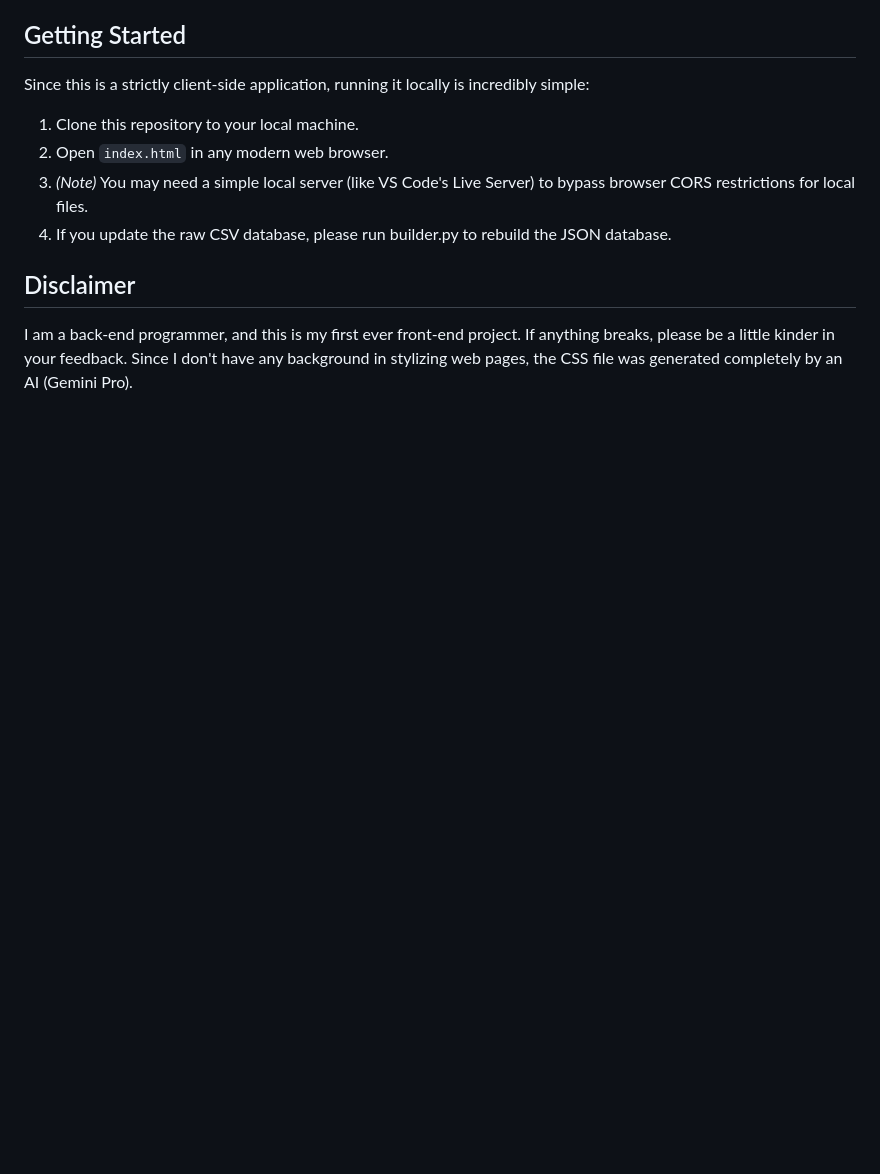
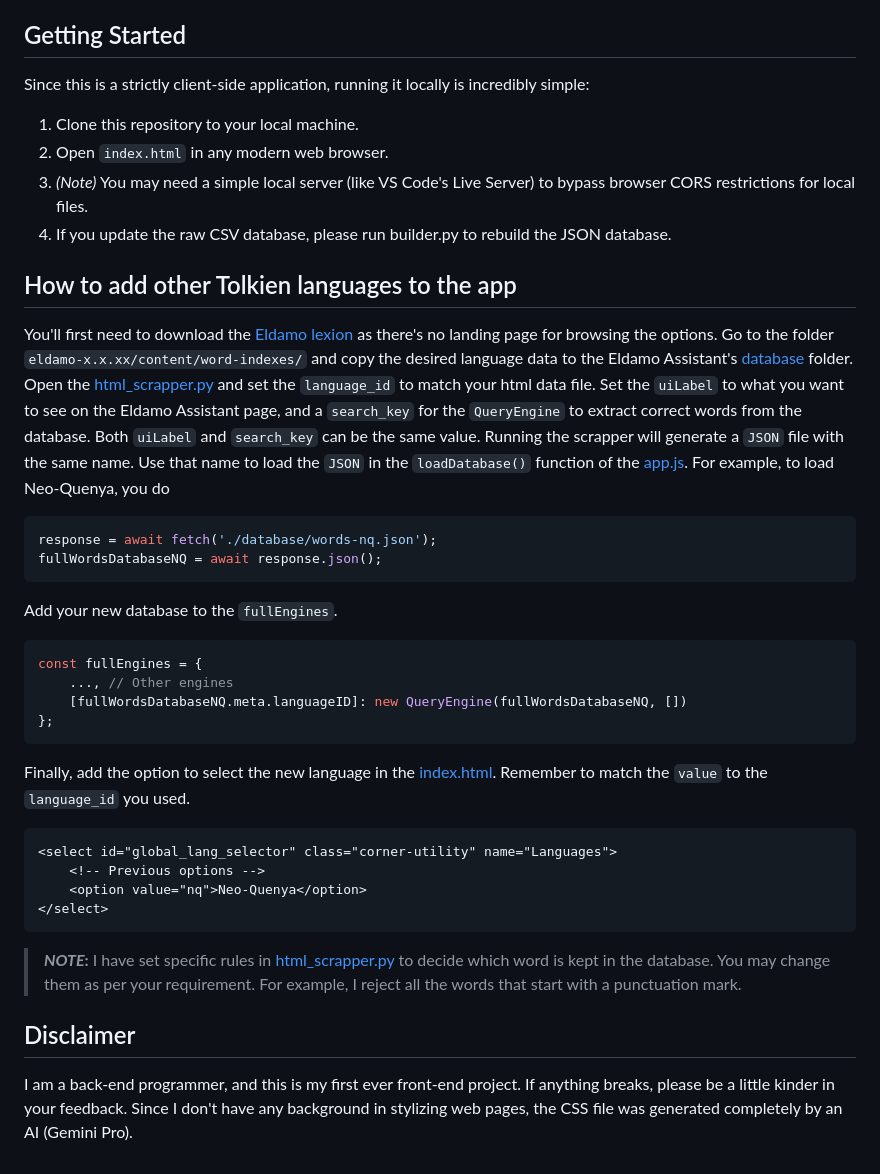
Before and after one commit to mnprt-here/eldamo-assistant, a Markdown page: README.md, the part around the change. Rendered like a GitHub page; blank space fills up the shorter version.

Commit message:
Update README.md: Instructions to add other languages

````diff
--- a/README.md
+++ b/README.md
@@ -44,6 +44,35 @@ Since this is a strictly client-side application, running it locally is incredib
 3.  *(Note)* You may need a simple local server (like VS Code's Live Server) to bypass browser CORS restrictions for local files.
 4.  If you update the raw CSV database, please run builder.py to rebuild the JSON database.
 
+## How to add other Tolkien languages to the app
+
+You'll first need to download the [Eldamo lexion](https://github.com/pfstrack/eldamo/releases) as there's no landing page for browsing the options. Go to the folder `eldamo-x.x.xx/content/word-indexes/` and copy the desired language data to the Eldamo Assistant's [database](./database/) folder. Open the [html_scrapper.py](./html_scrapper.py) and set the `language_id` to match your html data file. Set the `uiLabel` to what you want to see on the Eldamo Assistant page, and a `search_key` for the `QueryEngine` to extract correct words from the database. Both `uiLabel` and `search_key` can be the same value. Running the scrapper will generate a `JSON` file with the same name. Use that name to load the `JSON` in the `loadDatabase()` function of the [app.js](./app.js). For example, to load Neo-Quenya, you do
+
+```js
+response = await fetch('./database/words-nq.json');
+fullWordsDatabaseNQ = await response.json();
+```
+
+Add your new database to the `fullEngines`.
+
+```js
+const fullEngines = {
+    ..., // Other engines
+    [fullWordsDatabaseNQ.meta.languageID]: new QueryEngine(fullWordsDatabaseNQ, [])
+};
+```
+
+Finally, add the option to select the new language in the [index.html](./index.html). Remember to match the `value` to the `language_id` you used.
+
+```
+<select id="global_lang_selector" class="corner-utility" name="Languages">
+    <!-- Previous options -->
+    <option value="nq">Neo-Quenya</option>
+</select>
+```
+
+> **_NOTE_:** I have set specific rules in [html_scrapper.py](./html_scrapper.py) to decide which word is kept in the database. You may change them as per your requirement. For example, I reject all the words that start with a punctuation mark.
+
 ## Disclaimer
 
 I am a back-end programmer, and this is my first ever front-end project. If anything breaks, please be a little kinder in your feedback. Since I don't have any background in stylizing web pages, the CSS file was generated completely by an AI (Gemini Pro).
````
